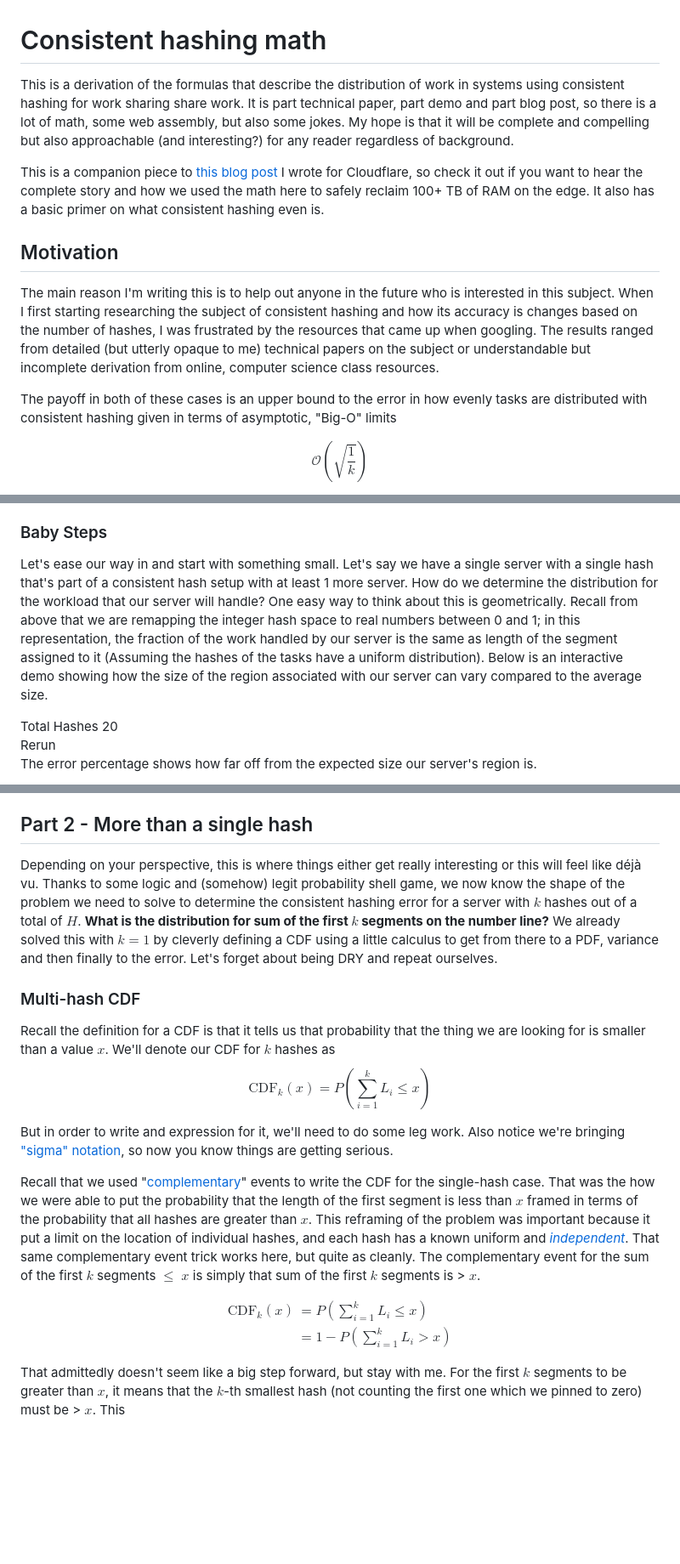
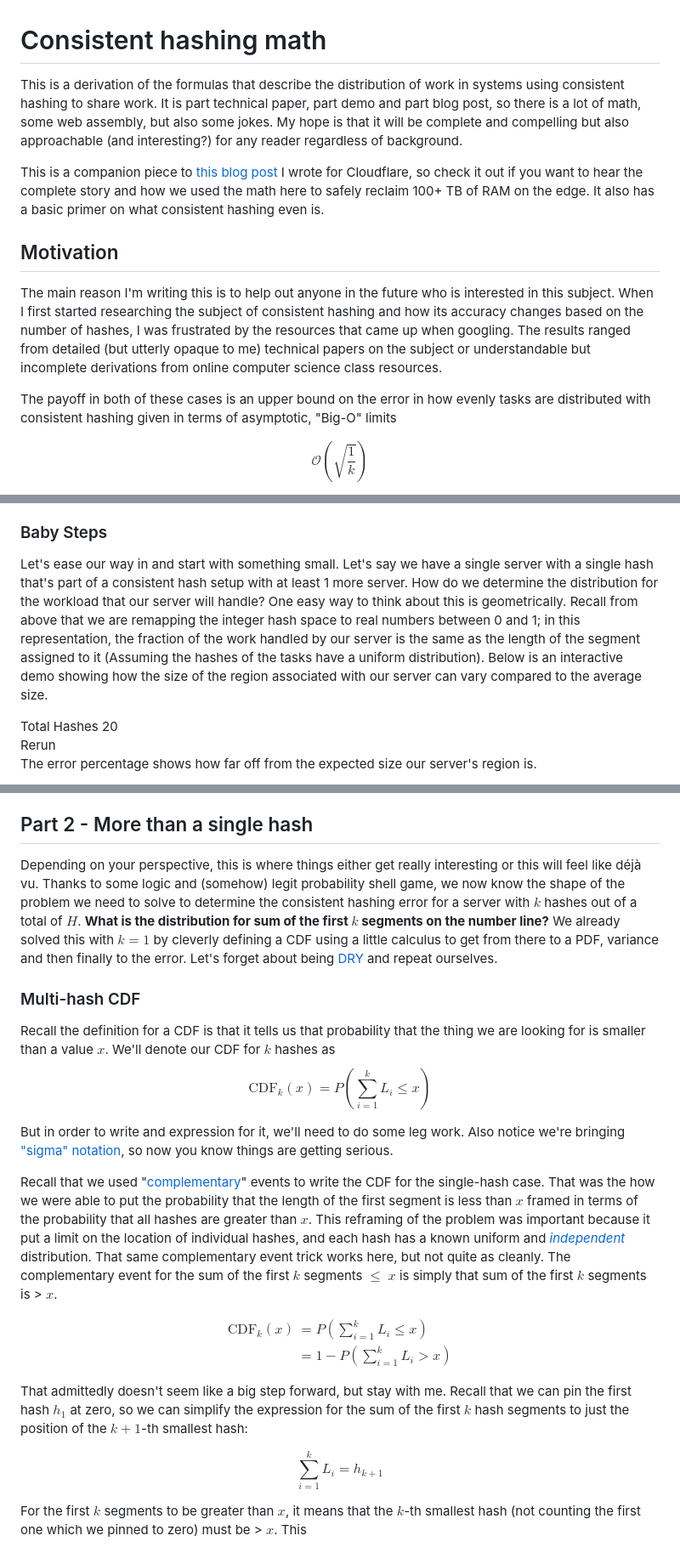
Before and after one commit to johnhurt/consistent-hash-math, a Markdown page: www/contents.md, 3 parts joined by grey strips. Shown at 85% size. GitHub-like rendering; blank space fills up the shorter version.

```diff
--- a/www/contents.md
+++ b/www/contents.md
@@ -1,14 +1,14 @@
 # Consistent hashing math
 
-This is a derivation of the formulas that describe the distribution of work in systems using consistent hashing for work sharing share work. It is part technical paper, part demo and part blog post, so there is a lot of math, some web assembly, but also some jokes. My hope is that it will be complete and compelling but also approachable (and interesting?) for any reader regardless of background.
+This is a derivation of the formulas that describe the distribution of work in systems using consistent hashing to share work. It is part technical paper, part demo and part blog post, so there is a lot of math, some web assembly, but also some jokes. My hope is that it will be complete and compelling but also approachable (and interesting?) for any reader regardless of background.
 
 This is a companion piece to [this blog post](todo) I wrote for Cloudflare, so check it out if you want to hear the complete story and how we used the math here to safely reclaim 100+ TB of RAM on the edge. It also has a basic primer on what consistent hashing even is.
 
 ## Motivation
 
-The main reason I'm writing this is to help out anyone in the future who is interested in this subject. When I first starting researching the subject of consistent hashing and how its accuracy is changes based on the number of hashes, I was frustrated by the resources that came up when googling. The results ranged from detailed (but utterly opaque to me) technical papers on the subject or understandable but incomplete derivation from online, computer science class resources.
+The main reason I'm writing this is to help out anyone in the future who is interested in this subject. When I first started researching the subject of consistent hashing and how its accuracy changes based on the number of hashes, I was frustrated by the resources that came up when googling. The results ranged from detailed (but utterly opaque to me) technical papers on the subject or understandable but incomplete derivations from online computer science class resources.
 
-The payoff in both of these cases is an upper bound to the error in how evenly tasks are distributed with consistent hashing given in terms of asymptotic, "Big-O" limits
+The payoff in both of these cases is an upper bound on the error in how evenly tasks are distributed with consistent hashing given in terms of asymptotic, "Big-O" limits
 
 $$
     \mathcal{O}\left( \sqrt{\frac{1}{k}} \right)
@@ -34,7 +34,7 @@ Unfortunately, this does mean that the result I've already stated above is _also
 
 ### Baby Steps
 
-Let's ease our way in and start with something small. Let's say we have a single server with a single hash that's part of a consistent hash setup with at least 1 more server. How do we determine the distribution for the workload that our server will handle? One easy way to think about this is geometrically. Recall from above that we are remapping the integer hash space to real numbers between 0 and 1; in this representation, the fraction of the work handled by our server is the same as length of the segment assigned to it (Assuming the hashes of the tasks have a uniform distribution). Below is an interactive demo showing how the size of the region associated with our server can vary compared to the average size.
+Let's ease our way in and start with something small. Let's say we have a single server with a single hash that's part of a consistent hash setup with at least 1 more server. How do we determine the distribution for the workload that our server will handle? One easy way to think about this is geometrically. Recall from above that we are remapping the integer hash space to real numbers between 0 and 1; in this representation, the fraction of the work handled by our server is the same as the length of the segment assigned to it (Assuming the hashes of the tasks have a uniform distribution). Below is an interactive demo showing how the size of the region associated with our server can vary compared to the average size.
 
 <div class="diagram-container" id="single-hash-demo">
     <div>
@@ -495,7 +495,7 @@ With this fact in hand, we can use almost exactly the same process to get the di
 
 ## Part 2 - More than a single hash
 
-Depending on your perspective, this is where things either get really interesting or this will feel like déjà vu. Thanks to some logic and (somehow) legit probability shell game, we now know the shape of the problem we need to solve to determine the consistent hashing error for a server with $k$ hashes out of a total of $H$. **What is the distribution for sum of the first $k$ segments on the number line?** We already solved this with $k=1$ by cleverly defining a CDF using a little calculus to get from there to a PDF, variance and then finally to the error. Let's forget about being DRY and repeat ourselves.
+Depending on your perspective, this is where things either get really interesting or this will feel like déjà vu. Thanks to some logic and (somehow) legit probability shell game, we now know the shape of the problem we need to solve to determine the consistent hashing error for a server with $k$ hashes out of a total of $H$. **What is the distribution for sum of the first $k$ segments on the number line?** We already solved this with $k=1$ by cleverly defining a CDF using a little calculus to get from there to a PDF, variance and then finally to the error. Let's forget about being [DRY](https://en.wikipedia.org/wiki/Don%27t_repeat_yourself) and repeat ourselves.
 
 ### Multi-hash CDF
 
@@ -506,7 +506,7 @@ $$
 
 But in order to write and expression for it, we'll need to do some leg work. Also notice we're bringing ["sigma" notation](https://en.wikipedia.org/wiki/Summation), so now you know things are getting serious.
 
-Recall that we used "[complementary](https://en.wikipedia.org/wiki/Complementary_event)" events to write the CDF for the single-hash case. That was the how we were able to put the probability that the length of the first segment is less than $x$ framed in terms of the probability that all hashes are greater than $x$. This reframing of the problem was important because it put a limit on the location of individual hashes, and each hash has a known uniform and [_independent_](https://en.wikipedia.org/wiki/Independence_(probability_theory)). That same complementary event trick works here, but quite as cleanly. The complementary event for the sum of the first $k$ segments $\le$ $x$ is simply that sum of the first $k$ segments is > $x$.
+Recall that we used "[complementary](https://en.wikipedia.org/wiki/Complementary_event)" events to write the CDF for the single-hash case. That was the how we were able to put the probability that the length of the first segment is less than $x$ framed in terms of the probability that all hashes are greater than $x$. This reframing of the problem was important because it put a limit on the location of individual hashes, and each hash has a known uniform and [_independent_](https://en.wikipedia.org/wiki/Independence_(probability_theory)) distribution. That same complementary event trick works here, but not quite as cleanly. The complementary event for the sum of the first $k$ segments $\le$ $x$ is simply that sum of the first $k$ segments is > $x$.
 
 $$
 \begin{align*}
@@ -515,4 +515,10 @@ $$
 \end{align*}
 $$
 
-That admittedly doesn't seem like a big step forward, but stay with me. For the first $k$ segments to be greater than $x$, it means that the $k$-th smallest hash (not counting the first one which we pinned to zero) must be > $x$. This
+That admittedly doesn't seem like a big step forward, but stay with me. Recall that we can pin the first hash $h_1$ at zero, so we can simplify the expression for the sum of the first $k$ hash segments to just the position of the $k+1$-th smallest hash:
+
+$$
+\sum_{i=1}^{k}{L_i} = h_{k+1}
+$$
+
+ For the first $k$ segments to be greater than $x$, it means that the $k$-th smallest hash (not counting the first one which we pinned to zero) must be > $x$. This
```
Also changed, not shown: other parts of www/contents.md (+7 -7 lines).
